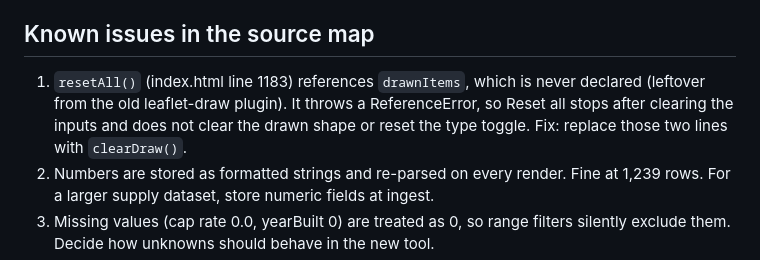
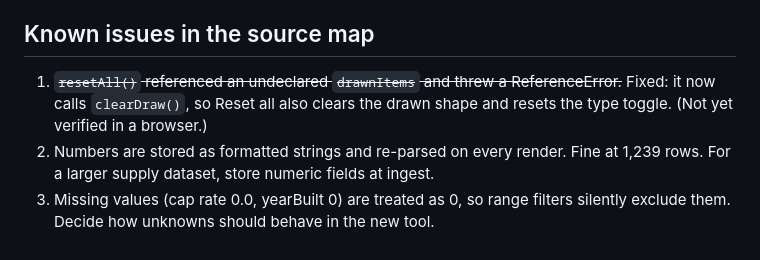
Before and after one commit to neilmah12/Refi-Map, a Markdown page: reuse/FILTER_BREAKDOWN.md, the part around the change. Drawn GitHub-style.

Commit message:
Mark resetAll bug as fixed in filter breakdown
Co-Authored-By: Claude Sonnet 5.5 <noreply@anthropic.com>
Claude-Session: https://claude.ai/code/session_01ErZgEAv7RrhVpMxRr7SUet

```diff
--- a/reuse/FILTER_BREAKDOWN.md
+++ b/reuse/FILTER_BREAKDOWN.md
@@ -111,7 +111,7 @@ For each feature, check that the field exists and is populated.
 - **PPU color scale and unit price basis:** only if you have a price metric. Otherwise color by status or unit count.
 
 ## Known issues in the source map
-1. `resetAll()` (index.html line 1183) references `drawnItems`, which is never declared (leftover from the old leaflet-draw plugin). It throws a ReferenceError, so Reset all stops after clearing the inputs and does not clear the drawn shape or reset the type toggle. Fix: replace those two lines with `clearDraw()`.
+1. ~~`resetAll()` referenced an undeclared `drawnItems` and threw a ReferenceError.~~ Fixed: it now calls `clearDraw()`, so Reset all also clears the drawn shape and resets the type toggle. (Not yet verified in a browser.)
 2. Numbers are stored as formatted strings and re-parsed on every render. Fine at 1,239 rows. For a larger supply dataset, store numeric fields at ingest.
 3. Missing values (cap rate 0.0, yearBuilt 0) are treated as 0, so range filters silently exclude them. Decide how unknowns should behave in the new tool.
 4. Multi-select option lists are rebuilt from the full dataset, not the currently filtered rows, so counts and options do not cascade.
```
